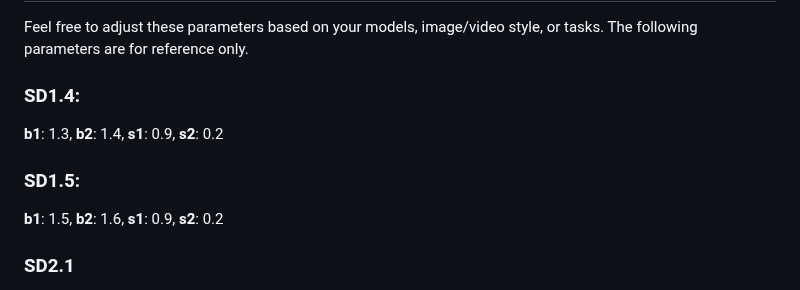
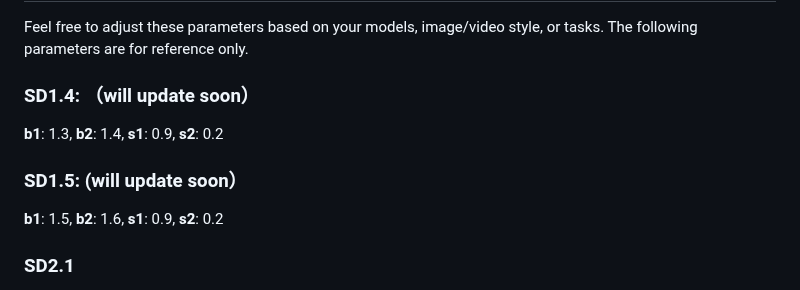
Before and after one commit to ChenyangSi/FreeU, a Markdown page: README.md, the part around the change. GitHub-like rendering.

```diff
--- a/README.md
+++ b/README.md
@@ -138,10 +138,10 @@ class Free_UNetModel(UNetModel):
 
 Feel free to adjust these parameters based on your models, image/video style, or tasks. The following parameters are for reference only.
 
-### SD1.4:
+### SD1.4: （will update soon）
 **b1**: 1.3, **b2**: 1.4, **s1**: 0.9, **s2**: 0.2
 
-### SD1.5:
+### SD1.5: (will update soon）
 **b1**: 1.5, **b2**: 1.6, **s1**: 0.9, **s2**: 0.2
 
 ### SD2.1
```
